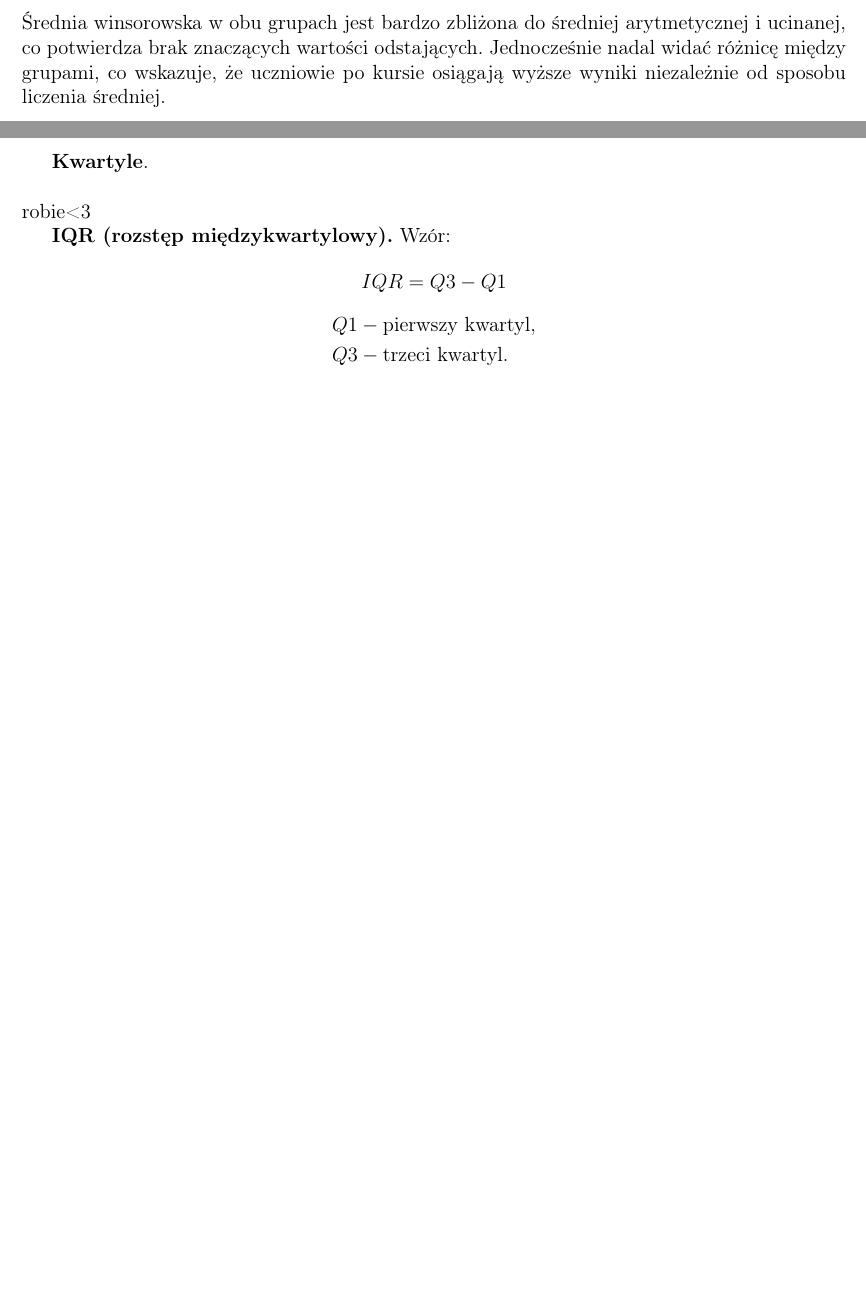
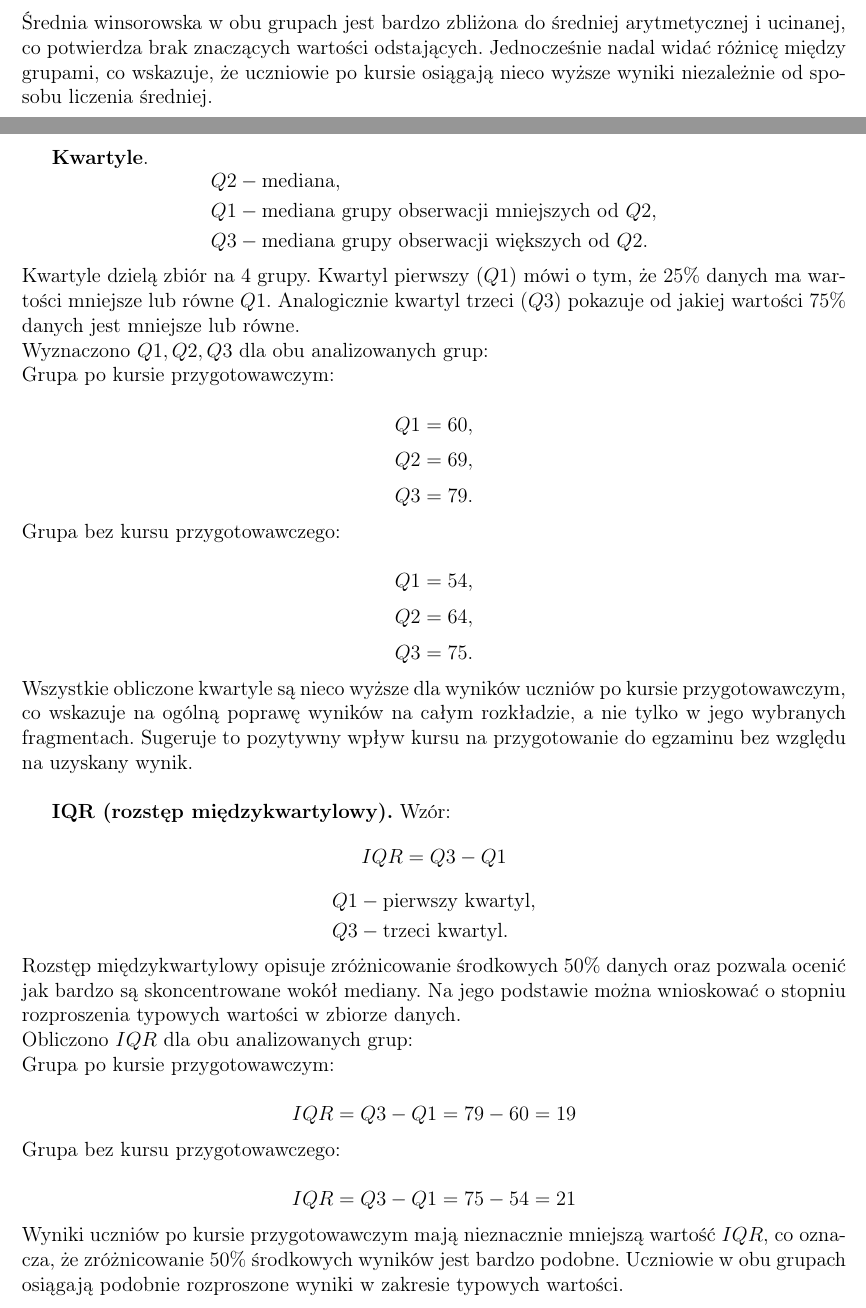
Before and after one commit to MartynaPacyna/Statystyka, a LaTeX document (spr_1.tex): two parts of pages 2 and 3 of 5 before the commit and two parts of pages 2 and 3 of 6 after it, joined at a grey line, cut so that both start at the same text, the shorter picture padded with empty space. Compiled offline with pdfLaTeX.

Commit message:
kwartyle,iqr

```diff
--- a/spr_1.tex
+++ b/spr_1.tex
@@ -82,10 +82,36 @@
 	\[\bar{x}_{\text{w}} =\frac{1}{358}\left[(36+1) x_{(36+1)}+ \sum_{i=36+2}^{358-36-1} x_i+ (36+1) x_{(358-36)}\right]=69.782122\]
 	Grupa bez kursu przygotowawczego, $k=64$:\\
 	\[\bar{x}_{\text{w}} =\frac{1}{642}\left[(64+1) x_{(64+1)}+ \sum_{i=64+2}^{642-64-1} x_i+ (64+1) x_{(642-64)}\right]=64.350467\]
-	Średnia winsorowska w obu grupach jest bardzo zbliżona do średniej arytmetycznej i ucinanej, co potwierdza brak znaczących wartości odstających. Jednocześnie nadal widać różnicę między grupami, co wskazuje, że uczniowie po kursie osiągają wyższe wyniki niezależnie od sposobu liczenia średniej.\\ \\
+	Średnia winsorowska w obu grupach jest bardzo zbliżona do średniej arytmetycznej i ucinanej, co potwierdza brak znaczących wartości odstających. Jednocześnie nadal widać różnicę między grupami, co wskazuje, że uczniowie po kursie osiągają nieco wyższe wyniki niezależnie od sposobu liczenia średniej.\\ \\
 
-	\textbf{Kwartyle}. \\ \\
-	robie<3
+	\textbf{Kwartyle}.
+	\[
+	\begin{aligned}
+		Q2 &- \text{mediana},\\
+		Q1 &- \text{mediana grupy obserwacji mniejszych od $Q2$},\\
+		Q3 &- \text{mediana grupy obserwacji większych od $Q2$.}
+	\end{aligned}
+	\]
+	Kwartyle dzielą zbiór na 4 grupy. Kwartyl pierwszy $(Q1)$ mówi o tym, że $25\%$ danych ma wartości mniejsze lub równe $Q1$. Analogicznie kwartyl trzeci $(Q3)$ pokazuje od jakiej wartości $75\%$ danych jest mniejsze lub równe.\\
+	Wyznaczono $Q1, Q2, Q3$ dla obu analizowanych grup:\\
+	Grupa po kursie przygotowawczym:\\
+	\[
+	Q1= 60,
+	\]\[
+	Q2= 69,
+	\]\[
+	Q3= 79.
+	\]
+	Grupa bez kursu przygotowawczego:\\
+	\[
+	Q1= 54,
+	\]\[
+	Q2= 64,
+	\]\[
+	Q3= 75.
+	\]
+	Wszystkie obliczone kwartyle są nieco wyższe dla wyników uczniów po kursie przygotowawczym, co wskazuje na ogólną poprawę wyników na całym rozkładzie, a nie tylko w jego wybranych fragmentach. Sugeruje to pozytywny wpływ kursu na przygotowanie do egzaminu bez względu na uzyskany wynik. \\
+
 
 %miary rozproszenia
 	\textbf{IQR (rozstęp międzykwartylowy).} Wzór:
@@ -96,6 +122,14 @@
 		Q3 &- \text{trzeci kwartyl}.\\
 	\end{aligned}
 	\]
+	Rozstęp międzykwartylowy opisuje zróżnicowanie środkowych $50\%$ danych oraz pozwala ocenić jak bardzo są skoncentrowane wokół mediany. Na jego podstawie można wnioskować o stopniu rozproszenia typowych wartości w zbiorze danych.\\
+	Obliczono $IQR$ dla obu analizowanych grup:\\
+	Grupa po kursie przygotowawczym:\\
+	\[IQR=Q3-Q1=79-60=19\]
+	Grupa bez kursu przygotowawczego:\\
+	\[IQR=Q3-Q1=75-54=21\]
+	Wyniki uczniów po kursie przygotowawczym mają nieznacznie mniejszą wartość $IQR$, co oznacza, że zróżnicowanie $50\%$ środkowych wyników jest bardzo podobne. Uczniowie w obu grupach osiągają podobnie rozproszone wyniki w zakresie typowych wartości.
+
 
 
 	\textbf{Wariancja z próby.} Wzór:
```
Also changed, not shown: spr_1.pdf, 3 other files.
